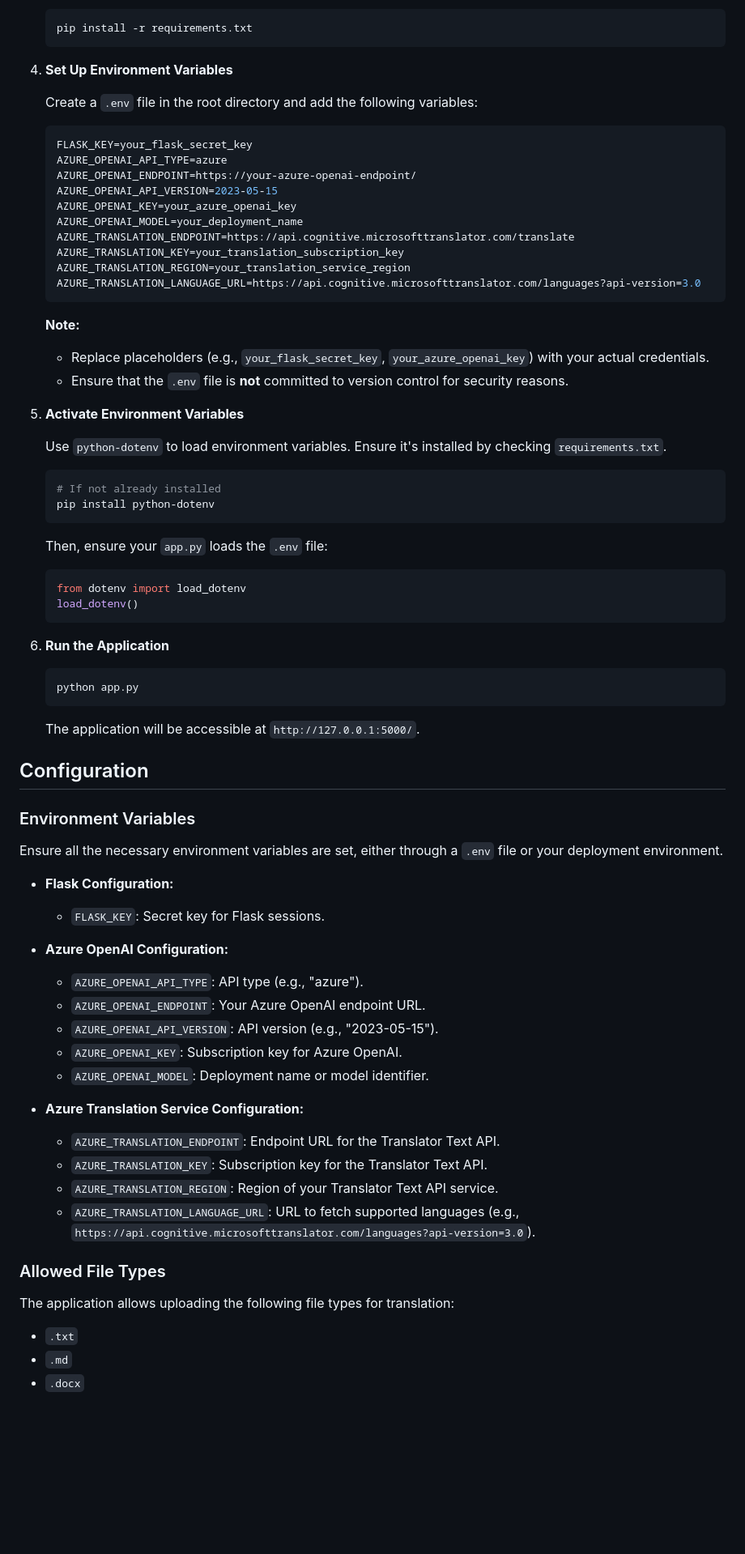
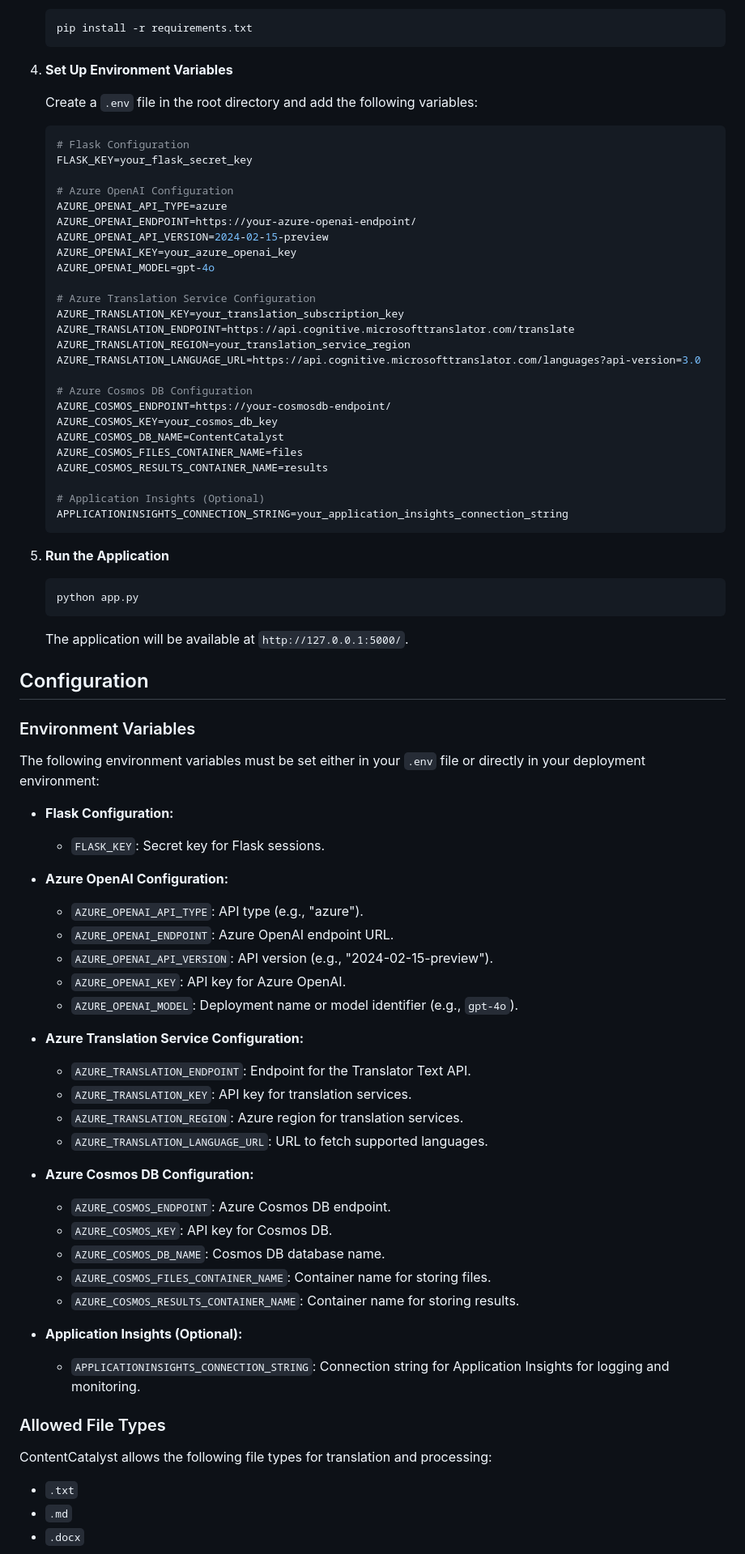
Before and after one commit to paullizer/ContentCatalyst, a Markdown page: README.md, the part around the change printed below. Shown: that part at 81% size. Drawn GitHub-style; blank space fills up the shorter version.

````diff
--- a/README.md
+++ b/README.md
@@ -68,71 +65,76 @@ ContentCatalyst is an all-in-one content enhancement tool designed to streamline
    Create a `.env` file in the root directory and add the following variables:
 
    ```env
+   # Flask Configuration
    FLASK_KEY=your_flask_secret_key
+
+   # Azure OpenAI Configuration
    AZURE_OPENAI_API_TYPE=azure
    AZURE_OPENAI_ENDPOINT=https://your-azure-openai-endpoint/
-   AZURE_OPENAI_API_VERSION=2023-05-15
+   AZURE_OPENAI_API_VERSION=2024-02-15-preview
    AZURE_OPENAI_KEY=your_azure_openai_key
-   AZURE_OPENAI_MODEL=your_deployment_name
+   AZURE_OPENAI_MODEL=gpt-4o
+
+   # Azure Translation Service Configuration
+   AZURE_TRANSLATION_KEY=your_translation_subscription_key
    AZURE_TRANSLATION_ENDPOINT=https://api.cognitive.microsofttranslator.com/translate
-   AZURE_TRANSLATION_KEY=your_translation_subscription_key
    AZURE_TRANSLATION_REGION=your_translation_service_region
    AZURE_TRANSLATION_LANGUAGE_URL=https://api.cognitive.microsofttranslator.com/languages?api-version=3.0
+
+   # Azure Cosmos DB Configuration
+   AZURE_COSMOS_ENDPOINT=https://your-cosmosdb-endpoint/
+   AZURE_COSMOS_KEY=your_cosmos_db_key
+   AZURE_COSMOS_DB_NAME=ContentCatalyst
+   AZURE_COSMOS_FILES_CONTAINER_NAME=files
+   AZURE_COSMOS_RESULTS_CONTAINER_NAME=results
+
+   # Application Insights (Optional)
+   APPLICATIONINSIGHTS_CONNECTION_STRING=your_application_insights_connection_string
    ```
 
-   **Note:**
-   - Replace placeholders (e.g., `your_flask_secret_key`, `your_azure_openai_key`) with your actual credentials.
-   - Ensure that the `.env` file is **not** committed to version control for security reasons.
-
-5. **Activate Environment Variables**
-
-   Use `python-dotenv` to load environment variables. Ensure it's installed by checking `requirements.txt`.
-
-   ```bash
-   # If not already installed
-   pip install python-dotenv
-   ```
-
-   Then, ensure your `app.py` loads the `.env` file:
-
-   ```python
-   from dotenv import load_dotenv
-   load_dotenv()
-   ```
-
-6. **Run the Application**
+5. **Run the Application**
 
    ```bash
    python app.py
    ```
 
-   The application will be accessible at `http://127.0.0.1:5000/`.
+   The application will be available at `http://127.0.0.1:5000/`.
 
 ## Configuration
 
 ### Environment Variables
 
-Ensure all the necessary environment variables are set, either through a `.env` file or your deployment environment.
+The following environment variables must be set either in your `.env` file or directly in your deployment environment:
 
 - **Flask Configuration:**
   - `FLASK_KEY`: Secret key for Flask sessions.
 
 - **Azure OpenAI Configuration:**
   - `AZURE_OPENAI_API_TYPE`: API type (e.g., "azure").
-  - `AZURE_OPENAI_ENDPOINT`: Your Azure OpenAI endpoint URL.
-  - `AZURE_OPENAI_API_VERSION`: API version (e.g., "2023-05-15").
-  - `AZURE_OPENAI_KEY`: Subscription key for Azure OpenAI.
-  - `AZURE_OPENAI_MODEL`: Deployment name or model identifier.
+  - `AZURE_OPENAI_ENDPOINT`: Azure OpenAI endpoint URL.
+  - `AZURE_OPENAI_API_VERSION`: API version (e.g., "2024-02-15-preview").
+  - `AZURE_OPENAI_KEY`: API key for Azure OpenAI.
+  - `AZURE_OPENAI_MODEL`: Deployment name or model identifier (e.g., `gpt-4o`).
 
 - **Azure Translation Service Configuration:**
-  - `AZURE_TRANSLATION_ENDPOINT`: Endpoint URL for the Translator Text API.
-  - `AZURE_TRANSLATION_KEY`: Subscription key for the Translator Text API.
-  - `AZURE_TRANSLATION_REGION`: Region of your Translator Text API service.
-  - `AZURE_TRANSLATION_LANGUAGE_URL`: URL to fetch supported languages (e.g., `https://api.cognitive.microsofttranslator.com/languages?api-version=3.0`).
+  - `AZURE_TRANSLATION_ENDPOINT`: Endpoint for the Translator Text API.
+  - `AZURE_TRANSLATION_KEY`: API key for translation services.
+  - `AZURE_TRANSLATION_REGION`: Azure region for translation services.
+  - `AZURE_TRANSLATION_LANGUAGE_URL`: URL to fetch supported languages.
+
+- **Azure Cosmos DB Configuration:**
+  - `AZURE_COSMOS_ENDPOINT`: Azure Cosmos DB endpoint.
+  - `AZURE_COSMOS_KEY`: API key for Cosmos DB.
+  - `AZURE_COSMOS_DB_NAME`: Cosmos DB database name.
+  - `AZURE_COSMOS_FILES_CONTAINER_NAME`: Container name for storing files.
+  - `AZURE_COSMOS_RESULTS_CONTAINER_NAME`: Container name for storing results.
+
+- **Application Insights (Optional):**
+  - `APPLICATIONINSIGHTS_CONNECTION_STRING`: Connection string for Application Insights for logging and monitoring.
 
 ### Allowed File Types
 
-The application allows uploading the following file types for translation:
+ContentCatalyst allows the following file types for translation and processing:
 
 - `.txt`
 - `.md`
````
Also changed, not shown: other parts of README.md (+88 -48 lines), images/home.png (added).
